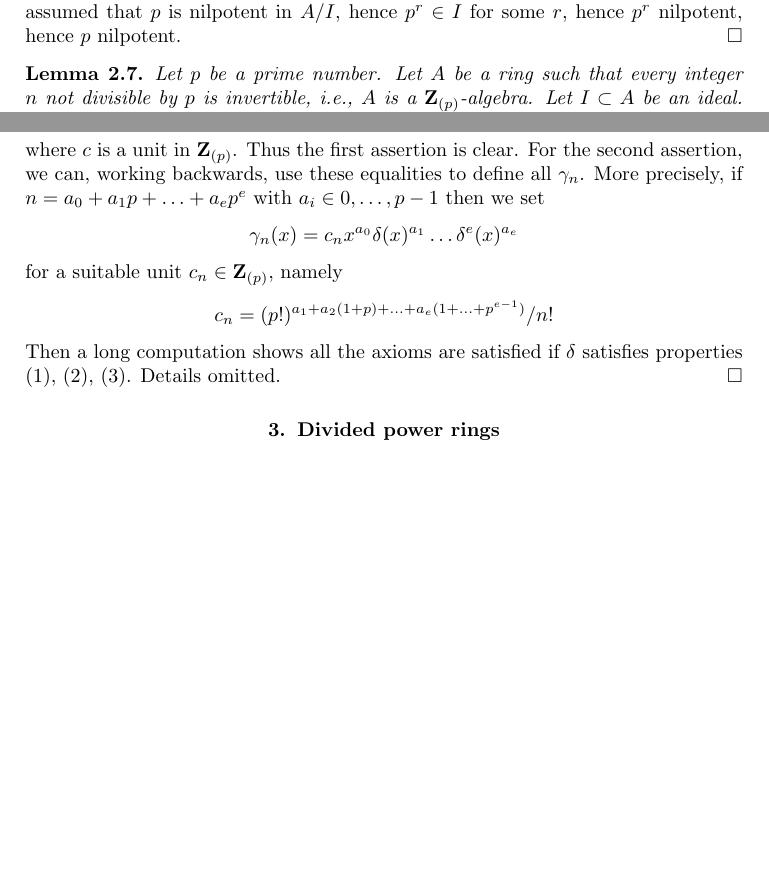
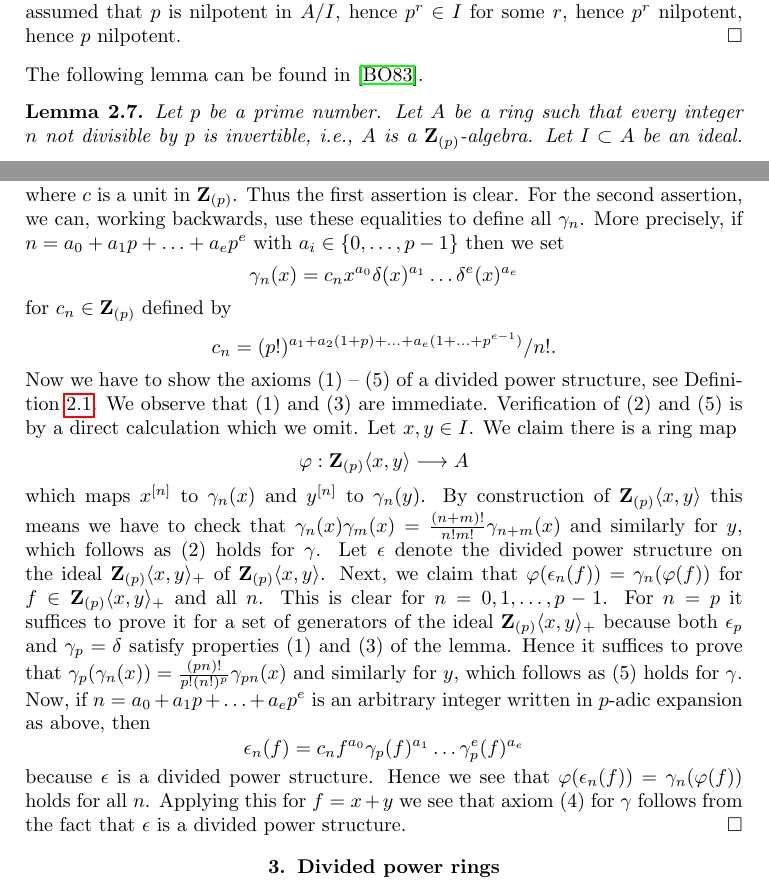
Before and after one commit to stacks/stacks-project, a LaTeX document (crystalline.tex): two parts of pages 4 and 5 of 41, joined at a grey line, cut so that both start at the same text, the shorter picture padded with empty space. Compiled offline with pdfLaTeX.

Commit message:
Only gamma_p needed
	Actually give a proof.

```diff
--- a/crystalline.tex
+++ b/crystalline.tex
@@ -298,6 +298,9 @@ We've also assumed that $p$ is nilpotent in $A/I$, hence
 $p^r \in I$ for some $r$, hence $p^r$ nilpotent, hence $p$ nilpotent.
 \end{proof}
 
+\noindent
+The following lemma can be found in \cite{BO}.
+
 \begin{lemma}
 \label{lemma-need-only-gamma-p}
 Let $p$ be a prime number. Let $A$ be a ring such that every integer $n$
@@ -327,18 +330,50 @@ $$
 where $c$ is a unit in $\mathbf{Z}_{(p)}$. Thus the first assertion is clear.
 For the second assertion, we can, working backwards, use these equalities
 to define all $\gamma_n$. More precisely, if
-$n = a_0 + a_1p + \ldots + a_e p^e$ with $a_i \in {0, \ldots, p - 1}$ then
+$n = a_0 + a_1p + \ldots + a_e p^e$ with $a_i \in \{0, \ldots, p - 1\}$ then
 we set
 $$
 \gamma_n(x) = c_n x^{a_0} \delta(x)^{a_1} \ldots \delta^e(x)^{a_e}
 $$
-for a suitable unit $c_n \in \mathbf{Z}_{(p)}$, namely
+for $c_n \in \mathbf{Z}_{(p)}$ defined by
 $$
 c_n =
-{(p!)^{a_1 + a_2(1 + p) + \ldots + a_e(1 + \ldots + p^{e - 1})}}/{n!}
-$$
-Then a long computation shows all the axioms are satisfied if $\delta$
-satisfies properties (1), (2), (3). Details omitted.
+{(p!)^{a_1 + a_2(1 + p) + \ldots + a_e(1 + \ldots + p^{e - 1})}}/{n!}.
+$$
+Now we have to show the axioms (1) -- (5) of a divided power structure, see
+Definition \ref{definition-divided-powers}. We observe that (1) and (3) are
+immediate. Verification of (2) and (5) is by a direct calculation which
+we omit. Let $x, y \in I$. We claim there is a ring map
+$$
+\varphi : \mathbf{Z}_{(p)}\langle x, y \rangle \longrightarrow A
+$$
+which maps $x^{[n]}$ to $\gamma_n(x)$ and $y^{[n]}$ to $\gamma_n(y)$.
+By construction of $\mathbf{Z}_{(p)}\langle x, y \rangle$ this means
+we have to check that
+$\gamma_n(x)\gamma_m(x) = \frac{(n + m)!}{n!m!} \gamma_{n + m}(x)$
+and similarly for $y$, which follows as (2) holds for $\gamma$.
+Let $\epsilon$ denote the divided power structure on the
+ideal $\mathbf{Z}_{(p)}\langle x, y\rangle_{+}$ of
+$\mathbf{Z}_{(p)}\langle x, y\rangle$.
+Next, we claim that $\varphi(\epsilon_n(f)) = \gamma_n(\varphi(f))$
+for $f \in \mathbf{Z}_{(p)}\langle x, y\rangle_{+}$ and all $n$.
+This is clear for $n = 0, 1, \ldots, p - 1$. For $n = p$ it suffices
+to prove it for a set of generators of the ideal
+$\mathbf{Z}_{(p)}\langle x, y\rangle_{+}$ because both $\epsilon_p$
+and $\gamma_p = \delta$ satisfy properties (1) and (3) of the lemma.
+Hence it suffices to prove that
+$\gamma_p(\gamma_n(x)) = \frac{(pn)!}{p!(n!)^p}\gamma_{pn}(x)$ and
+similarly for $y$, which follows as (5) holds for $\gamma$.
+Now, if $n = a_0 + a_1p + \ldots + a_e p^e$
+is an arbitrary integer written in $p$-adic expansion as above, then
+$$
+\epsilon_n(f) =
+c_n f^{a_0} \gamma_p(f)^{a_1} \ldots \gamma_p^e(f)^{a_e}
+$$
+because $\epsilon$ is a divided power structure. Hence we see that
+$\varphi(\epsilon_n(f)) = \gamma_n(\varphi(f))$ holds for all $n$.
+Applying this for $f = x + y$ we see that axiom (4) for $\gamma$
+follows from the fact that $\epsilon$ is a divided power structure.
 \end{proof}
 
 
```
Also changed, not shown: my.bib (+10 -0 lines).
